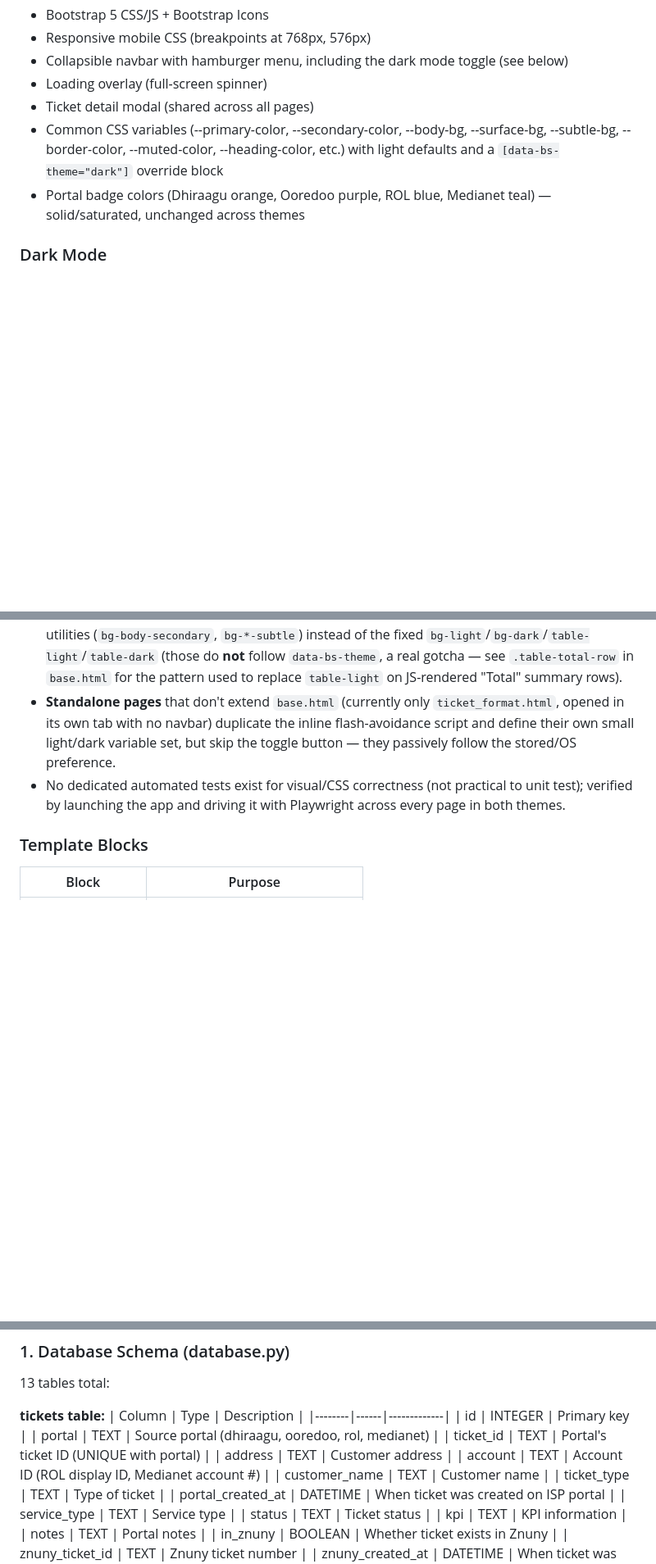
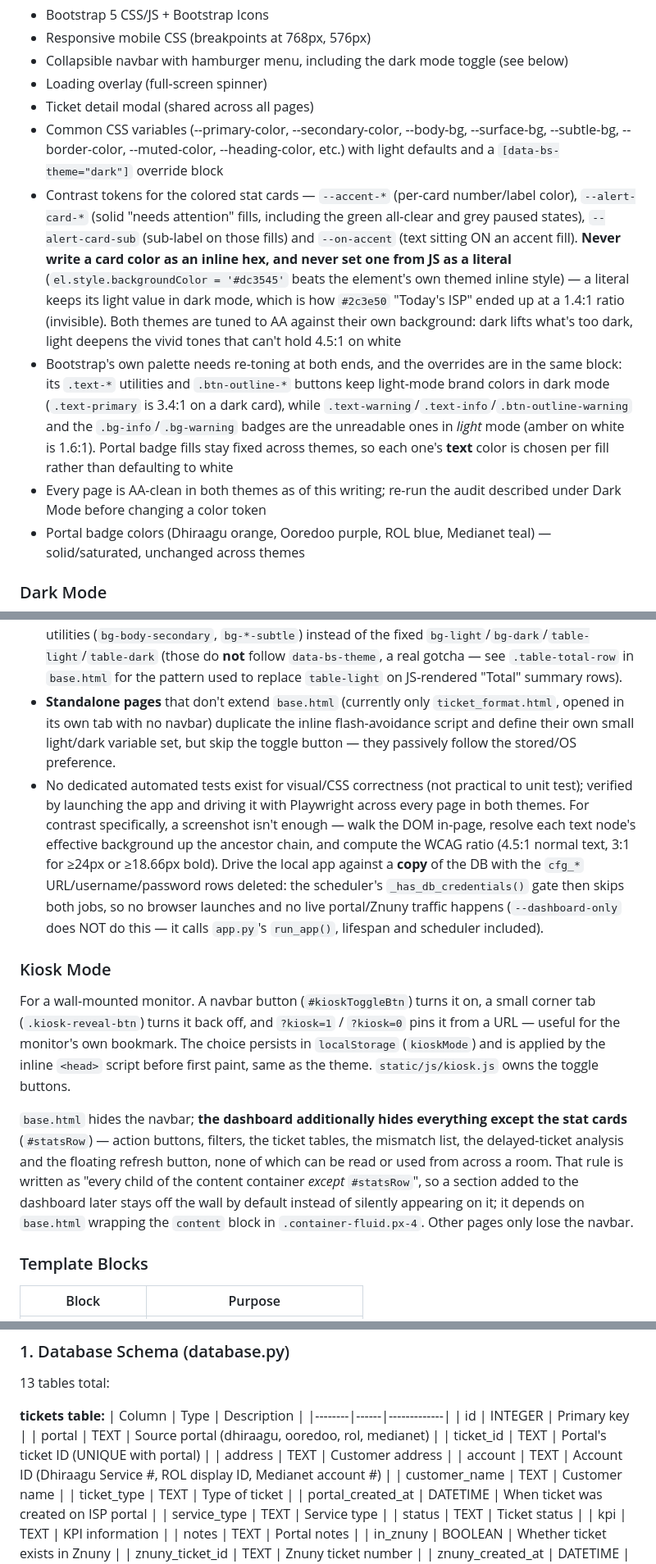
Before and after one commit to rishal1123/ticket-extractor, a Markdown page: CLAUDE.md, 3 parts joined by grey strips. Shown at 82% size. Rendered like a GitHub page; blank space fills up the shorter version.

```diff
--- a/CLAUDE.md
+++ b/CLAUDE.md
@@ -160,6 +160,9 @@ Provides:
 - Loading overlay (full-screen spinner)
 - Ticket detail modal (shared across all pages)
 - Common CSS variables (--primary-color, --secondary-color, --body-bg, --surface-bg, --subtle-bg, --border-color, --muted-color, --heading-color, etc.) with light defaults and a `[data-bs-theme="dark"]` override block
+- Contrast tokens for the colored stat cards — `--accent-*` (per-card number/label color), `--alert-card-*` (solid "needs attention" fills, including the green all-clear and grey paused states), `--alert-card-sub` (sub-label on those fills) and `--on-accent` (text sitting ON an accent fill). **Never write a card color as an inline hex, and never set one from JS as a literal** (`el.style.backgroundColor = '#dc3545'` beats the element's own themed inline style) — a literal keeps its light value in dark mode, which is how `#2c3e50` "Today's ISP" ended up at a 1.4:1 ratio (invisible). Both themes are tuned to AA against their own background: dark lifts what's too dark, light deepens the vivid tones that can't hold 4.5:1 on white
+- Bootstrap's own palette needs re-toning at both ends, and the overrides are in the same block: its `.text-*` utilities and `.btn-outline-*` buttons keep light-mode brand colors in dark mode (`.text-primary` is 3.4:1 on a dark card), while `.text-warning`/`.text-info`/`.btn-outline-warning` and the `.bg-info`/`.bg-warning` badges are the unreadable ones in *light* mode (amber on white is 1.6:1). Portal badge fills stay fixed across themes, so each one's **text** color is chosen per fill rather than defaulting to white
+- Every page is AA-clean in both themes as of this writing; re-run the audit described under Dark Mode before changing a color token
 - Portal badge colors (Dhiraagu orange, Ooredoo purple, ROL blue, Medianet teal) — solid/saturated, unchanged across themes
 
 ### Dark Mode
@@ -167,7 +170,12 @@ Toggle button in the navbar (`#themeToggleBtn`), backed by Bootstrap 5.3's nativ
 
 - **Adding a new template:** if it extends `base.html`, dark mode works automatically — just avoid hardcoding colors in `extra_css`; use the CSS variables above, or Bootstrap's own theme-aware utilities (`bg-body-secondary`, `bg-*-subtle`) instead of the fixed `bg-light`/`bg-dark`/`table-light`/`table-dark` (those do **not** follow `data-bs-theme`, a real gotcha — see `.table-total-row` in `base.html` for the pattern used to replace `table-light` on JS-rendered "Total" summary rows).
 - **Standalone pages** that don't extend `base.html` (currently only `ticket_format.html`, opened in its own tab with no navbar) duplicate the inline flash-avoidance script and define their own small light/dark variable set, but skip the toggle button — they passively follow the stored/OS preference.
-- No dedicated automated tests exist for visual/CSS correctness (not practical to unit test); verified by launching the app and driving it with Playwright across every page in both themes.
+- No dedicated automated tests exist for visual/CSS correctness (not practical to unit test); verified by launching the app and driving it with Playwright across every page in both themes. For contrast specifically, a screenshot isn't enough — walk the DOM in-page, resolve each text node's effective background up the ancestor chain, and compute the WCAG ratio (4.5:1 normal text, 3:1 for ≥24px or ≥18.66px bold). Drive the local app against a **copy** of the DB with the `cfg_*` URL/username/password rows deleted: the scheduler's `_has_db_credentials()` gate then skips both jobs, so no browser launches and no live portal/Znuny traffic happens (`--dashboard-only` does NOT do this — it calls `app.py`'s `run_app()`, lifespan and scheduler included).
+
+### Kiosk Mode
+For a wall-mounted monitor. A navbar button (`#kioskToggleBtn`) turns it on, a small corner tab (`.kiosk-reveal-btn`) turns it back off, and `?kiosk=1` / `?kiosk=0` pins it from a URL — useful for the monitor's own bookmark. The choice persists in `localStorage` (`kioskMode`) and is applied by the inline `<head>` script before first paint, same as the theme. `static/js/kiosk.js` owns the toggle buttons.
+
+`base.html` hides the navbar; **the dashboard additionally hides everything except the stat cards** (`#statsRow`) — action buttons, filters, the ticket tables, the mismatch list, the delayed-ticket analysis and the floating refresh button, none of which can be read or used from across a room. That rule is written as "every child of the content container *except* `#statsRow`", so a section added to the dashboard later stays off the wall by default instead of silently appearing on it; it depends on `base.html` wrapping the `content` block in `.container-fluid.px-4`. Other pages only lose the navbar.
 
 ### Template Blocks
 | Block | Purpose |
@@ -212,7 +220,7 @@ Key functions available to all pages:
 | portal | TEXT | Source portal (dhiraagu, ooredoo, rol, medianet) |
 | ticket_id | TEXT | Portal's ticket ID (UNIQUE with portal) |
 | address | TEXT | Customer address |
-| account | TEXT | Account ID (ROL display ID, Medianet account #) |
+| account | TEXT | Account ID (Dhiraagu Service #, ROL display ID, Medianet account #) |
 | customer_name | TEXT | Customer name |
 | ticket_type | TEXT | Type of ticket |
 | portal_created_at | DATETIME | When ticket was created on ISP portal |
```
Also changed, not shown: other parts of CLAUDE.md (+14 -1 lines).
